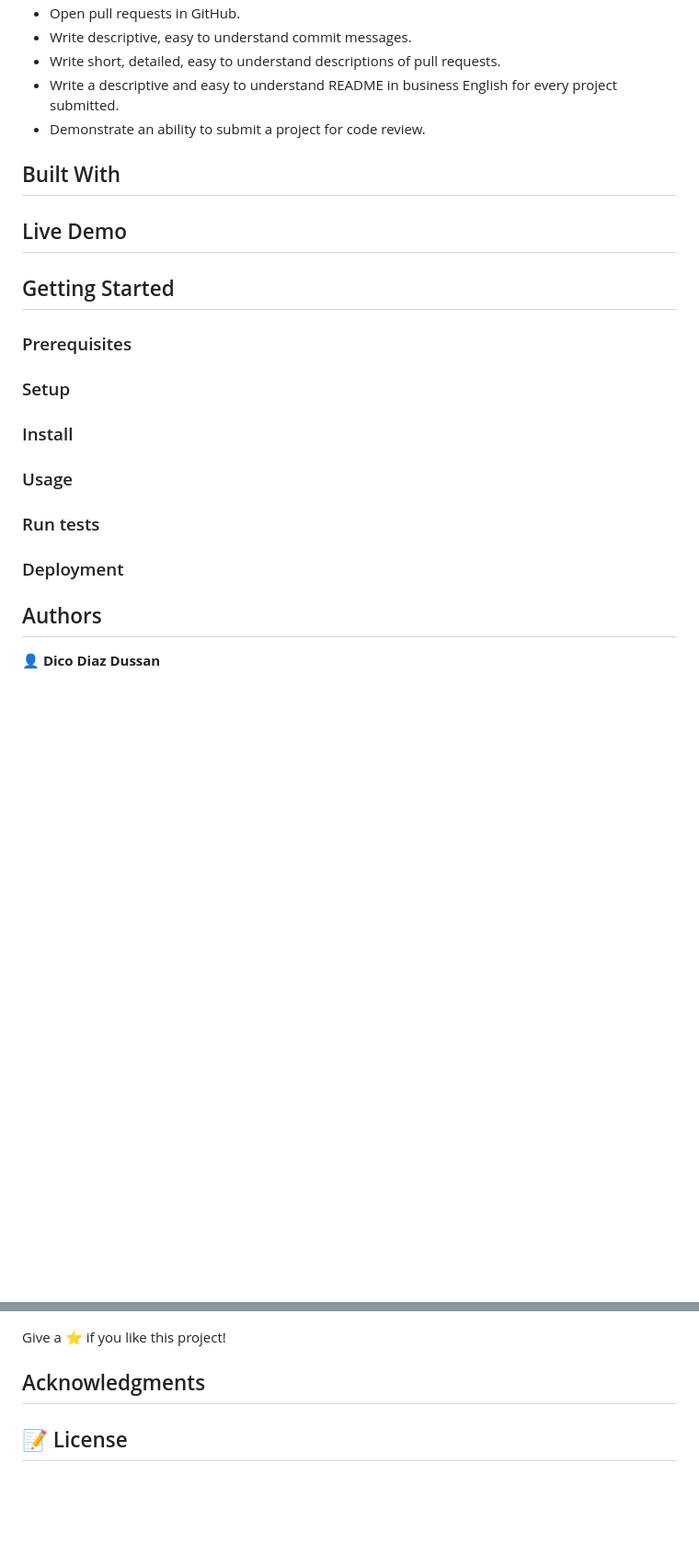
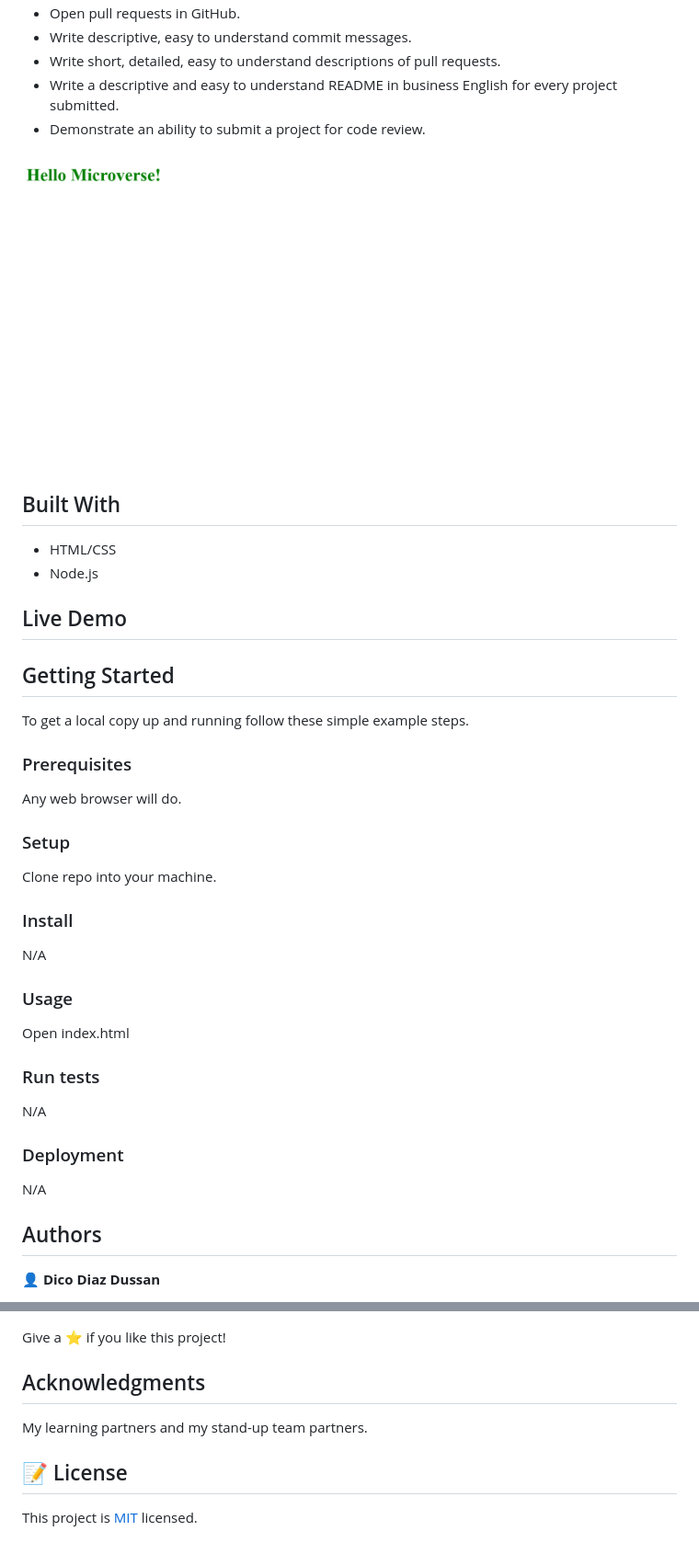
Before and after one commit to dicodiaz/Hello-Microverse, a Markdown page: README.md, 2 parts joined by grey strips. Shown: that part at 92% size. GitHub-like rendering; pictures changed too: app_screenshot.png (added); blank space fills up the shorter version.

Commit message:
Add app_screenshot, MIT. Update README
*Added important information to the README, including the app screenshot and the license

```diff
--- a/README.md
+++ b/README.md
@@ -13,23 +13,42 @@ Set up the first project for Microverse. Learning Objectives:
 - Write a descriptive and easy to understand README in business English for every project submitted.
 - Demonstrate an ability to submit a project for code review.
 
+![screenshot](./app_screenshot.png)
+
 ## Built With
+
+- HTML/CSS
+- Node.js
 
 ## Live Demo
 
 ## Getting Started
 
+To get a local copy up and running follow these simple example steps.
+
 ### Prerequisites
+
+Any web browser will do.
 
 ### Setup
 
+Clone repo into your machine.
+
 ### Install
+
+N/A
 
 ### Usage
 
+Open index.html
+
 ### Run tests
 
+N/A
+
 ### Deployment
+
+N/A
 
 ## Authors
 
@@ -49,4 +68,8 @@ Give a ⭐️ if you like this project!
 
 ## Acknowledgments
 
+My learning partners and my stand-up team partners.
+
 ## 📝 License
+
+This project is [MIT](./MIT.md) licensed.
```
Also changed, not shown: MIT.md (added, +7 -0 lines).
